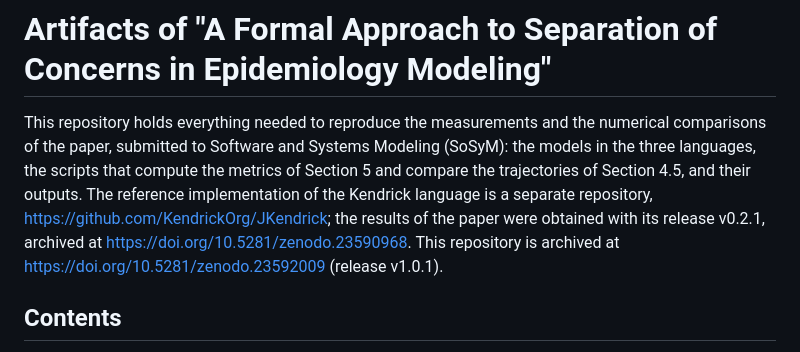
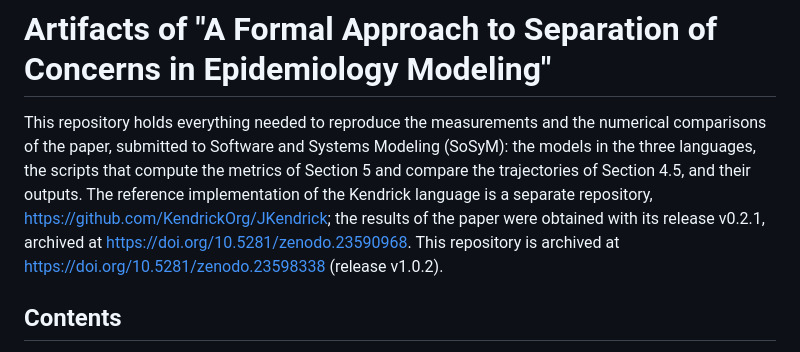
Before and after one commit to KendrickOrg/Kendrick-separation-of-concerns-artifacts, a Markdown page: README.md, the part around the change. Rendered like a GitHub page.

Commit message:
README: this repository is archived at 10.5281/zenodo.23598338 (release v1.0.2)
Co-Authored-By: Claude Fable 5.1 <noreply@anthropic.com>

```diff
--- a/README.md
+++ b/README.md
@@ -5,7 +5,7 @@ paper, submitted to Software and Systems Modeling (SoSyM): the models in the thr
 that compute the metrics of Section 5 and compare the trajectories of Section 4.5, and their outputs.
 The reference implementation of the Kendrick language is a separate repository,
 https://github.com/KendrickOrg/JKendrick; the results of the paper were obtained with its release v0.2.1, archived at
-https://doi.org/10.5281/zenodo.23590968. This repository is archived at https://doi.org/10.5281/zenodo.23592009 (release v1.0.1).
+https://doi.org/10.5281/zenodo.23590968. This repository is archived at https://doi.org/10.5281/zenodo.23598338 (release v1.0.2).
 
 ## Contents
 
```
